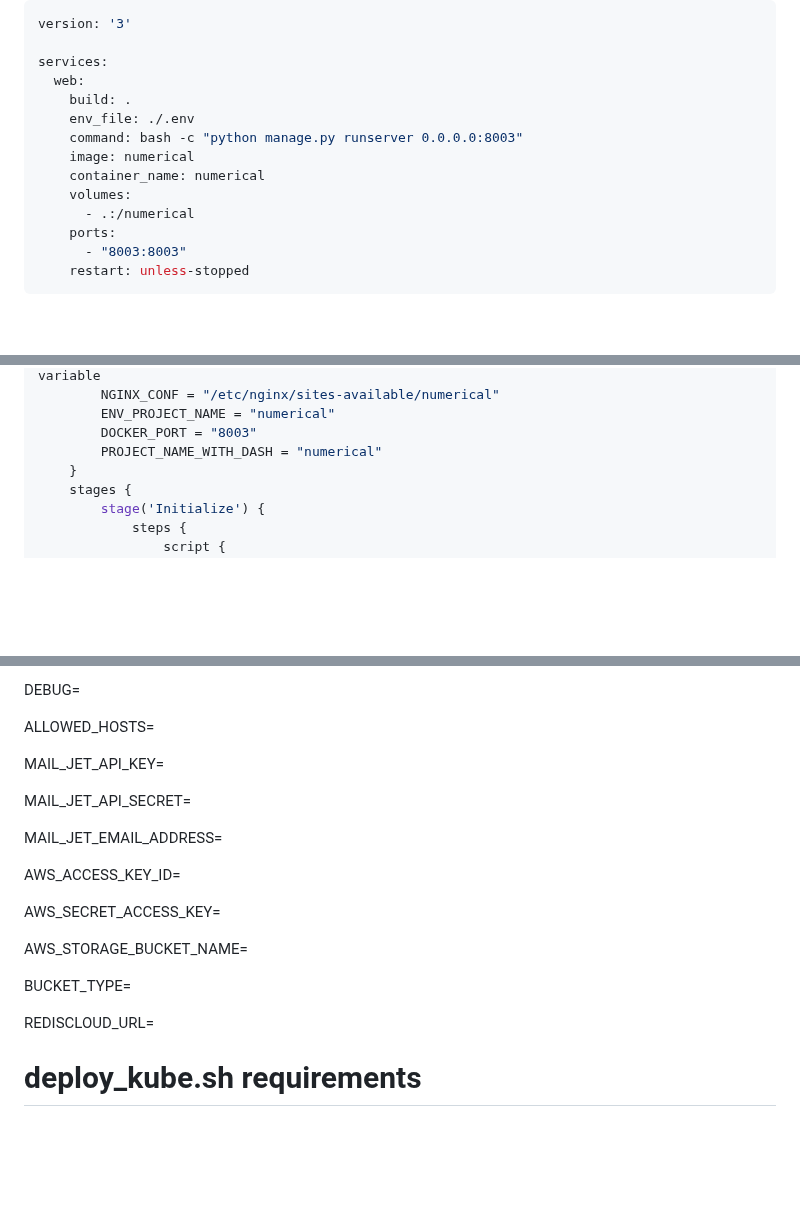
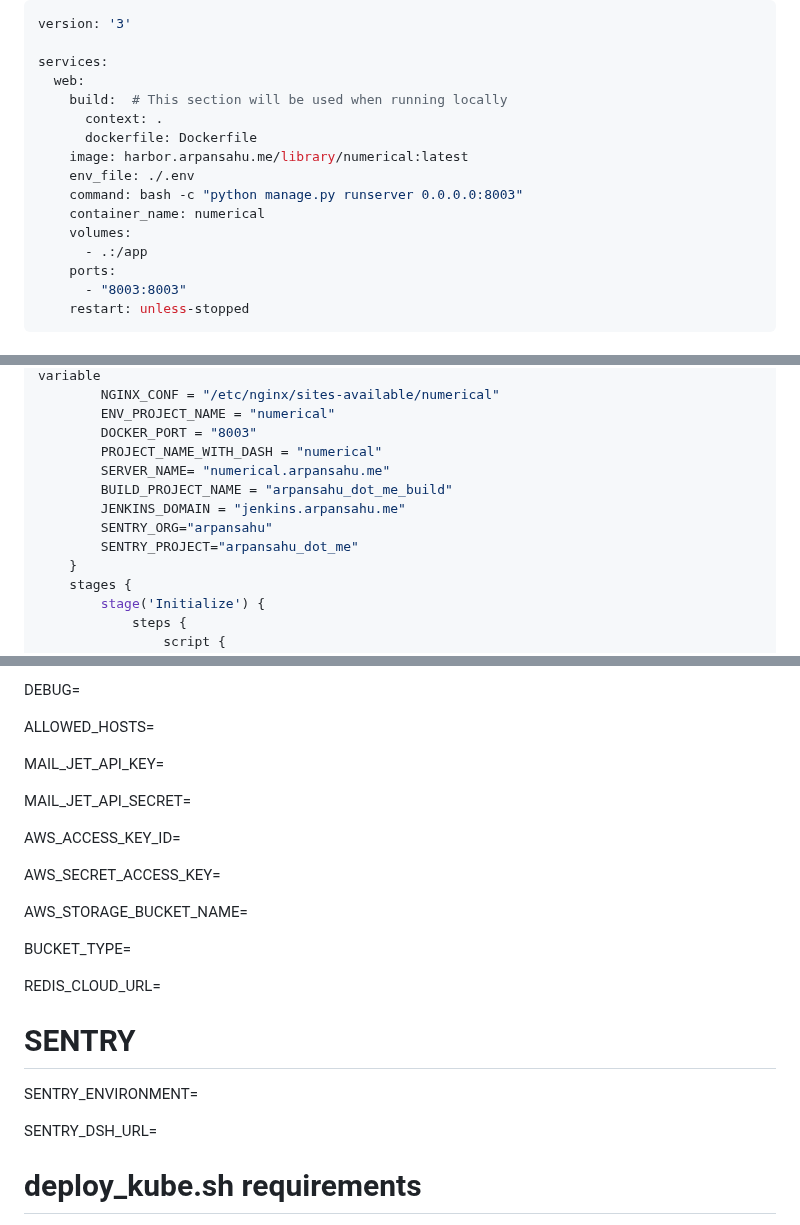
Before and after one commit to arpansahu/numerical, a Markdown page: README.md, 3 parts joined by grey strips. GitHub-like rendering; blank space fills up the shorter version.

```diff
--- a/README.md
+++ b/README.md
@@ -1017,13 +1017,15 @@ version: '3'
 
 services:
   web:
-    build: .
+    build:  # This section will be used when running locally
+      context: .
+      dockerfile: Dockerfile
+    image: harbor.arpansahu.me/library/numerical:latest
     env_file: ./.env
     command: bash -c "python manage.py runserver 0.0.0.0:8003"
-    image: numerical
     container_name: numerical
     volumes:
-      - .:/numerical
+      - .:/app
     ports:
       - "8003:8003"
     restart: unless-stopped
@@ -2564,6 +2513,11 @@ pipeline {
         ENV_PROJECT_NAME = "numerical"
         DOCKER_PORT = "8003"
         PROJECT_NAME_WITH_DASH = "numerical"
+        SERVER_NAME= "numerical.arpansahu.me"
+        BUILD_PROJECT_NAME = "arpansahu_dot_me_build"
+        JENKINS_DOMAIN = "jenkins.arpansahu.me"
+        SENTRY_ORG="arpansahu"
+        SENTRY_PROJECT="arpansahu_dot_me"
     }
     stages {
         stage('Initialize') {
@@ -4213,8 +4229,6 @@ MAIL_JET_API_KEY=
 
 MAIL_JET_API_SECRET=
 
-MAIL_JET_EMAIL_ADDRESS=
-
 AWS_ACCESS_KEY_ID=
 
 AWS_SECRET_ACCESS_KEY=
@@ -4223,7 +4237,12 @@ AWS_STORAGE_BUCKET_NAME=
 
 BUCKET_TYPE=
 
-REDISCLOUD_URL=
+REDIS_CLOUD_URL=
+
+# SENTRY
+SENTRY_ENVIRONMENT=
+
+SENTRY_DSH_URL=
 
 # deploy_kube.sh requirements
 HARBOR_USERNAME=
```
Also changed, not shown: other parts of README.md (+75 -66 lines).
